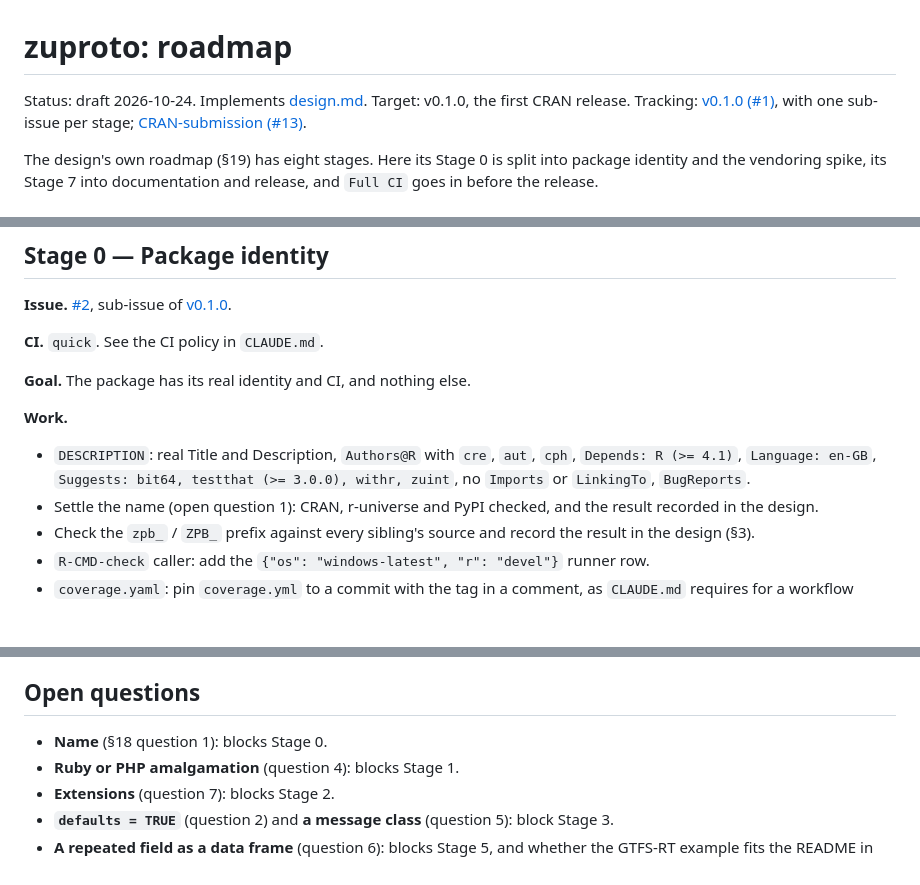
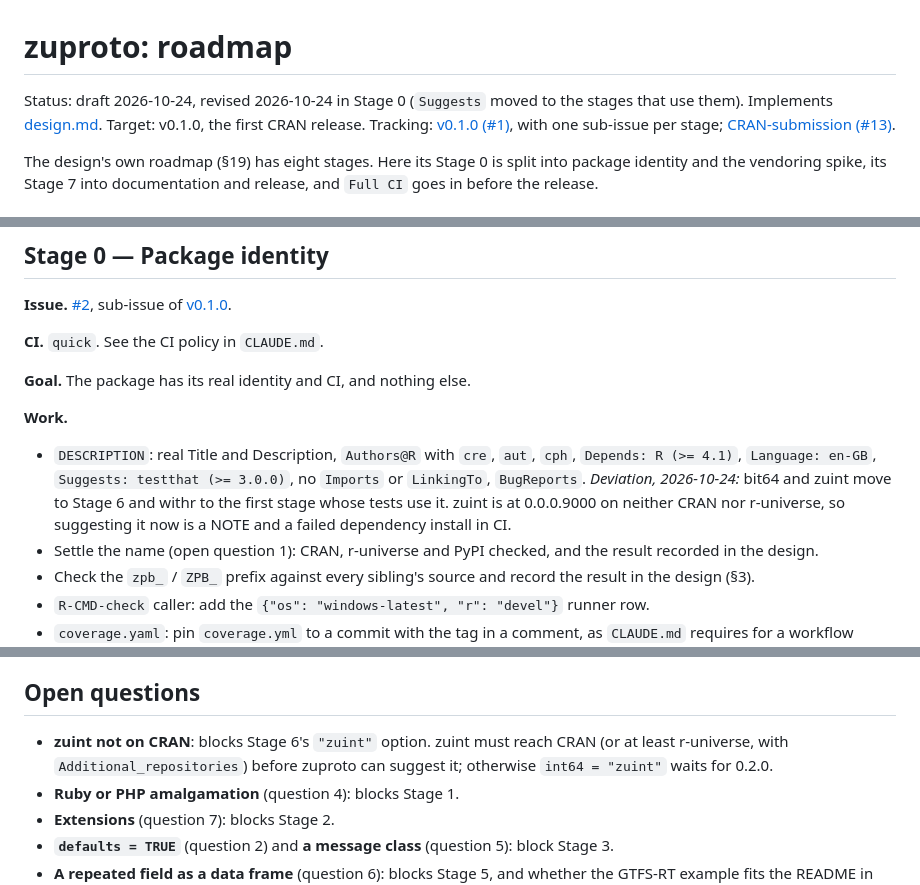
Before and after one commit to pedrobtz/zuproto, a Markdown page: .agents/roadmap.md, 3 parts joined by grey strips. Drawn GitHub-style; blank space fills up the shorter version.

```diff
--- a/.agents/roadmap.md
+++ b/.agents/roadmap.md
@@ -1,6 +1,7 @@
 # zuproto: roadmap
 
-Status: draft 2026-10-24. Implements [design.md](design.md).
+Status: draft 2026-10-24, revised 2026-10-24 in Stage 0 (`Suggests`
+moved to the stages that use them). Implements [design.md](design.md).
 Target: v0.1.0, the first CRAN release.
 Tracking: [v0.1.0 (#1)](https://github.com/pedrobtz/zuproto/issues/1), with
 one sub-issue per stage;
@@ -39,8 +40,11 @@ documentation and release, and `Full CI` goes in before the release.
 
 - `DESCRIPTION`: real Title and Description, `Authors@R` with `cre`, `aut`,
   `cph`, `Depends: R (>= 4.1)`, `Language: en-GB`,
-  `Suggests: bit64, testthat (>= 3.0.0), withr, zuint`, no `Imports` or
-  `LinkingTo`, `BugReports`.
+  `Suggests: testthat (>= 3.0.0)`, no `Imports` or `LinkingTo`,
+  `BugReports`. *Deviation, 2026-10-24:* bit64 and zuint move to Stage 6
+  and withr to the first stage whose tests use it. zuint is at 0.0.0.9000
+  on neither CRAN nor r-universe, so suggesting it now is a NOTE and a
+  failed dependency install in CI.
 - Settle the name (open question 1): CRAN, r-universe and PyPI checked, and
   the result recorded in the design.
 - Check the `zpb_` / `ZPB_` prefix against every sibling's source and record
@@ -385,7 +389,10 @@ No new features.
 
 ## Open questions
 
-- **Name** (§18 question 1): blocks Stage 0.
+- **zuint not on CRAN**: blocks Stage 6's `"zuint"` option. zuint must
+  reach CRAN (or at least r-universe, with `Additional_repositories`)
+  before zuproto can suggest it; otherwise `int64 = "zuint"` waits for
+  0.2.0.
 - **Ruby or PHP amalgamation** (question 4): blocks Stage 1.
 - **Extensions** (question 7): blocks Stage 2.
 - **`defaults = TRUE`** (question 2) and **a message class** (question 5):
```
Also changed, not shown: other parts of .agents/roadmap.md (+2 -2 lines), .agents/design.md (+4 -2 lines).
